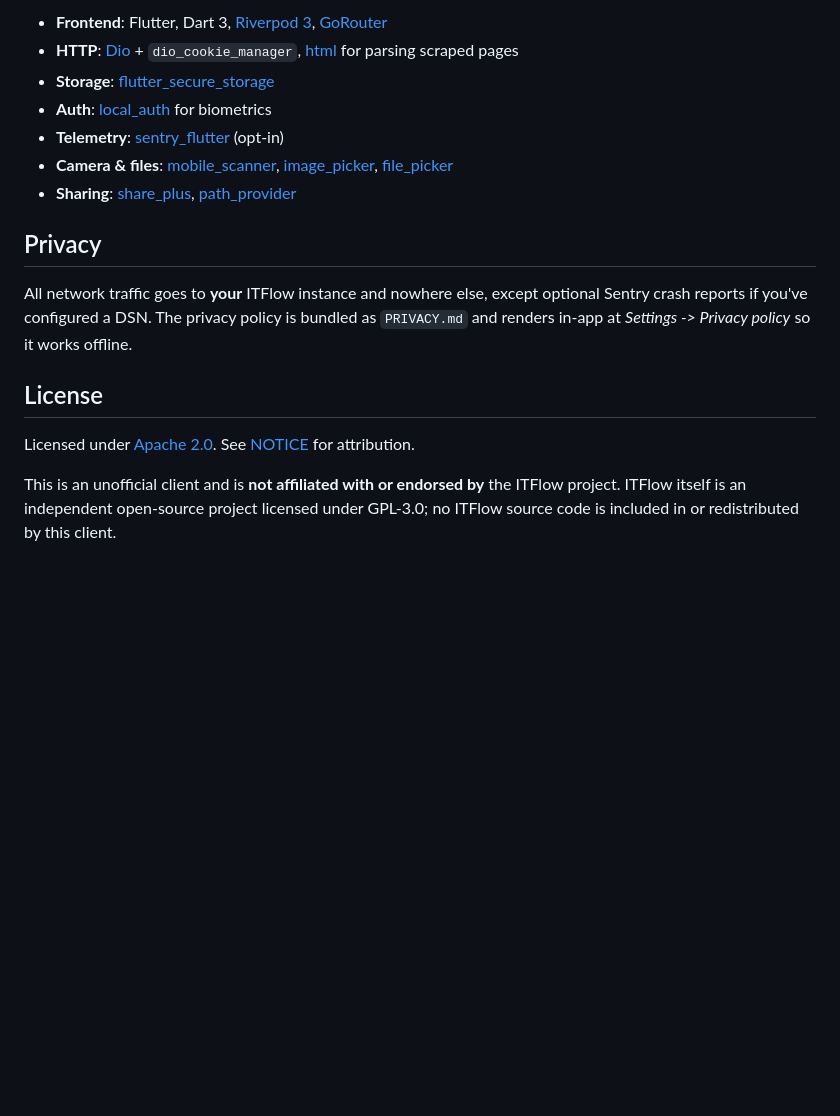
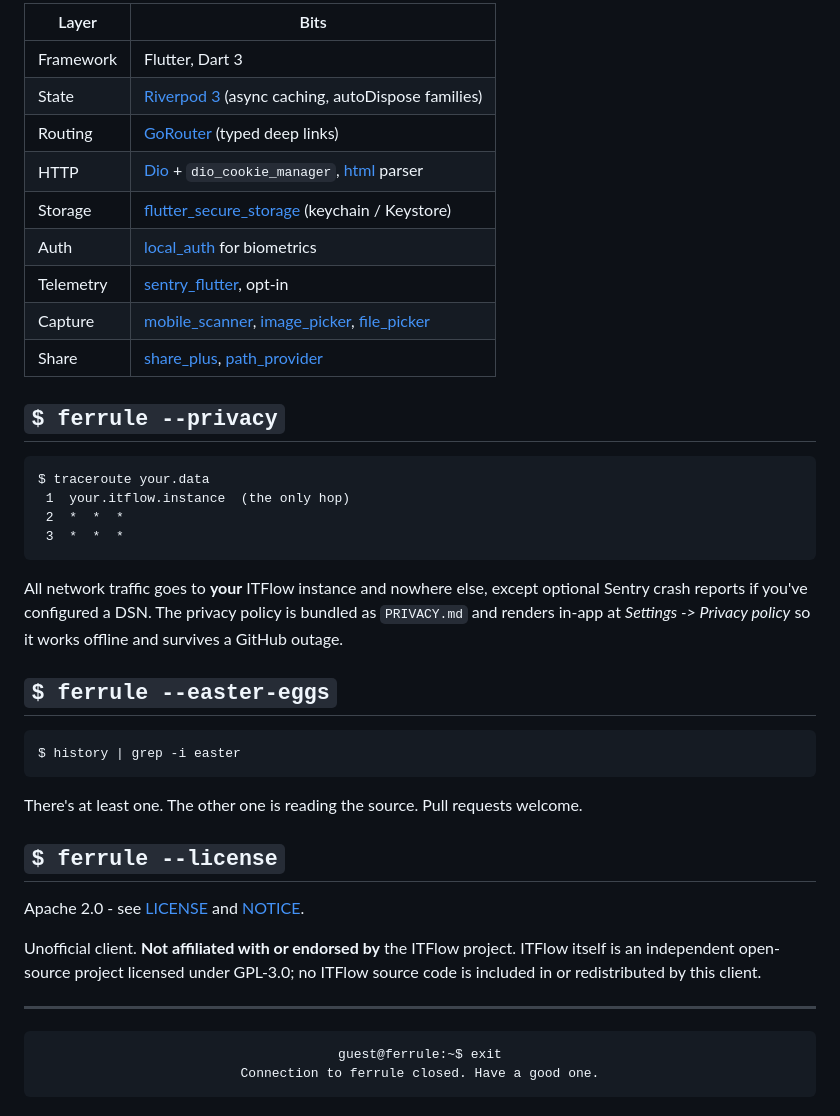
Before and after one commit to BoredManCodes/ferrule, a Markdown page: README.md, the part around one of its changes. Rendered like a GitHub page; blank space fills up the shorter version.

````diff
--- a/README.md
+++ b/README.md
@@ -112,18 +165,48 @@ Internal-testing flow (`-Track internal`, no `-NoPromote`) uses `scripts/promote
 
-- **Frontend**: Flutter, Dart 3, [Riverpod 3](https://riverpod.dev), [GoRouter](https://pub.dev/packages/go_router)
-- **HTTP**: [Dio](https://pub.dev/packages/dio) + `dio_cookie_manager`, [html](https://pub.dev/packages/html) for parsing scraped pages
-- **Storage**: [flutter_secure_storage](https://pub.dev/packages/flutter_secure_storage)
-- **Auth**: [local_auth](https://pub.dev/packages/local_auth) for biometrics
-- **Telemetry**: [sentry_flutter](https://pub.dev/packages/sentry_flutter) (opt-in)
-- **Camera & files**: [mobile_scanner](https://pub.dev/packages/mobile_scanner), [image_picker](https://pub.dev/packages/image_picker), [file_picker](https://pub.dev/packages/file_picker)
-- **Sharing**: [share_plus](https://pub.dev/packages/share_plus), [path_provider](https://pub.dev/packages/path_provider)
+| Layer | Bits |
+|---|---|
+| Framework | Flutter, Dart 3 |
+| State | [Riverpod 3](https://riverpod.dev) (async caching, autoDispose families) |
+| Routing | [GoRouter](https://pub.dev/packages/go_router) (typed deep links) |
+| HTTP | [Dio](https://pub.dev/packages/dio) + `dio_cookie_manager`, [html](https://pub.dev/packages/html) parser |
+| Storage | [flutter_secure_storage](https://pub.dev/packages/flutter_secure_storage) (keychain / Keystore) |
+| Auth | [local_auth](https://pub.dev/packages/local_auth) for biometrics |
+| Telemetry | [sentry_flutter](https://pub.dev/packages/sentry_flutter), opt-in |
+| Capture | [mobile_scanner](https://pub.dev/packages/mobile_scanner), [image_picker](https://pub.dev/packages/image_picker), [file_picker](https://pub.dev/packages/file_picker) |
+| Share | [share_plus](https://pub.dev/packages/share_plus), [path_provider](https://pub.dev/packages/path_provider) |
 
-## Privacy
+## `$ ferrule --privacy`
 
-All network traffic goes to **your** ITFlow instance and nowhere else, except optional Sentry crash reports if you've configured a DSN. The privacy policy is bundled as `PRIVACY.md` and renders in-app at *Settings -> Privacy policy* so it works offline.
+```
+$ traceroute your.data
+ 1  your.itflow.instance  (the only hop)
+ 2  *  *  *
+ 3  *  *  *
+```
 
-## License
+All network traffic goes to **your** ITFlow instance and nowhere else, except optional Sentry crash reports if you've configured a DSN. The privacy policy is bundled as `PRIVACY.md` and renders in-app at *Settings -> Privacy policy* so it works offline and survives a GitHub outage.
 
-Licensed under [Apache 2.0](LICENSE). See [NOTICE](NOTICE) for attribution.
+## `$ ferrule --easter-eggs`
 
-This is an unofficial client and is **not affiliated with or endorsed by** the ITFlow project. ITFlow itself is an independent open-source project licensed under GPL-3.0; no ITFlow source code is included in or redistributed by this client.
+```
+$ history | grep -i easter
+```
+
+There's at least one. The other one is reading the source. Pull requests welcome.
+
+## `$ ferrule --license`
+
+Apache 2.0 - see [LICENSE](LICENSE) and [NOTICE](NOTICE).
+
+Unofficial client. **Not affiliated with or endorsed by** the ITFlow project. ITFlow itself is an independent open-source project licensed under GPL-3.0; no ITFlow source code is included in or redistributed by this client.
+
+---
+
+<div align="center">
+
+```
+guest@ferrule:~$ exit
+Connection to ferrule closed. Have a good one.
+```
+
+</div>
````
Also changed, not shown: other parts of README.md (+105 -52 lines).
